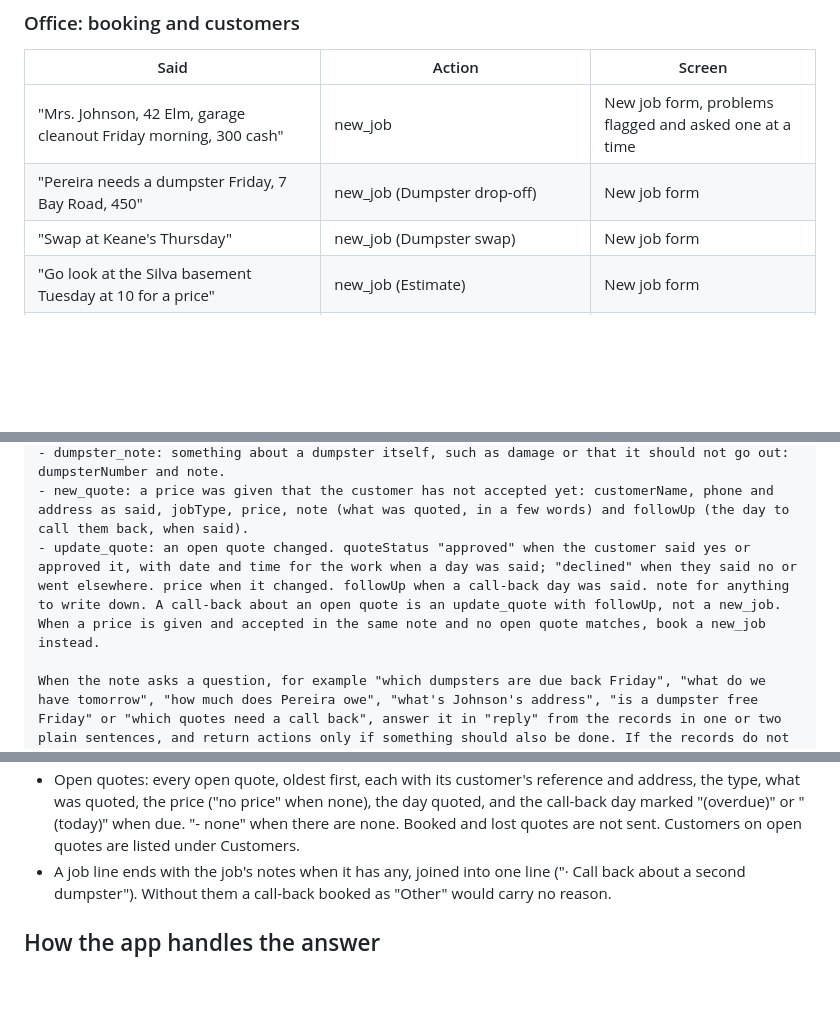
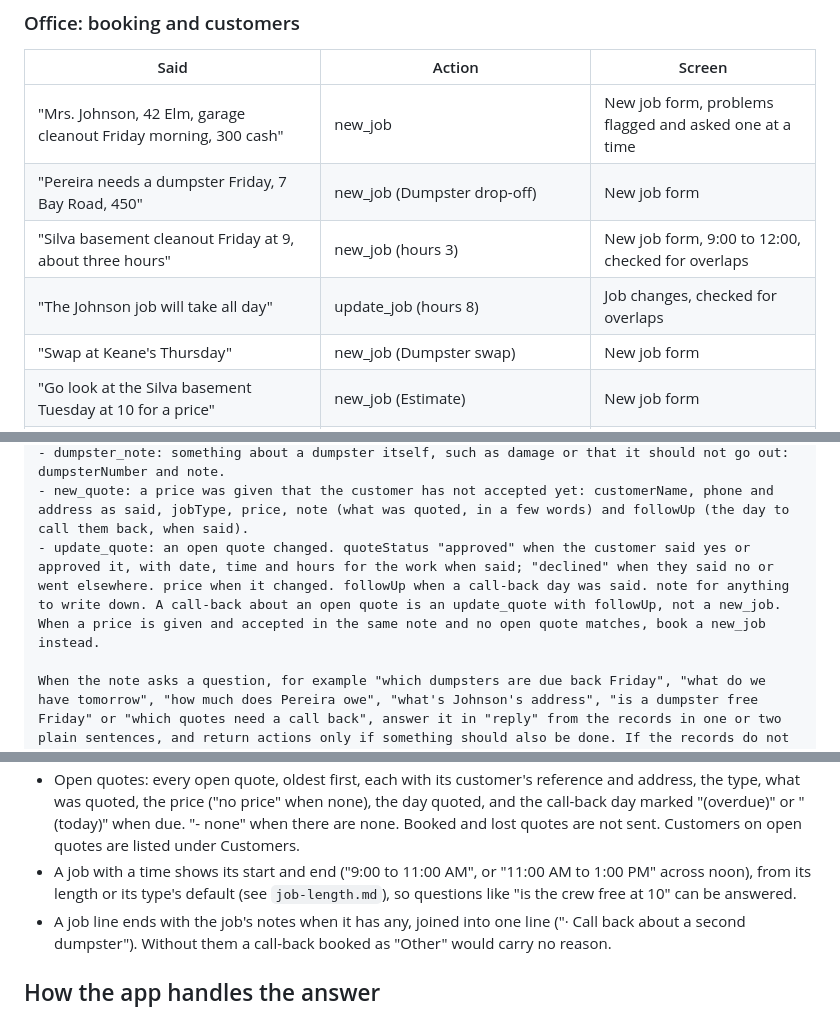
Before and after one commit to ksremedia-spec/Ace-junk-removal, a Markdown page: docs/assistant-actions.md, 3 parts joined by grey strips. Drawn GitHub-style; blank space fills up the shorter version.

```diff
--- a/docs/assistant-actions.md
+++ b/docs/assistant-actions.md
@@ -41,6 +41,8 @@ for it.
 | --- | --- | --- |
 | "Mrs. Johnson, 42 Elm, garage cleanout Friday morning, 300 cash" | new_job | New job form, problems flagged and asked one at a time |
 | "Pereira needs a dumpster Friday, 7 Bay Road, 450" | new_job (Dumpster drop-off) | New job form |
+| "Silva basement cleanout Friday at 9, about three hours" | new_job (hours 3) | New job form, 9:00 to 12:00, checked for overlaps |
+| "The Johnson job will take all day" | update_job (hours 8) | Job changes, checked for overlaps |
 | "Swap at Keane's Thursday" | new_job (Dumpster swap) | New job form |
 | "Go look at the Silva basement Tuesday at 10 for a price" | new_job (Estimate) | New job form |
 | "Call back Mrs. Smith Thursday about the second dumpster" | new_job (Other, note "Call back about the second dumpster") | New job form; shows on Today that day |
@@ -207,7 +210,7 @@ Actions:
 - update_rental: change a dumpster that is out: dueBack (kept longer or picked up sooner), price, agreedTons, newAddress (moved on the property or to another place), note.
 - dumpster_note: something about a dumpster itself, such as damage or that it should not go out: dumpsterNumber and note.
 - new_quote: a price was given that the customer has not accepted yet: customerName, phone and address as said, jobType, price, note (what was quoted, in a few words) and followUp (the day to call them back, when said).
-- update_quote: an open quote changed. quoteStatus "approved" when the customer said yes or approved it, with date and time for the work when a day was said; "declined" when they said no or went elsewhere. price when it changed. followUp when a call-back day was said. note for anything to write down. A call-back about an open quote is an update_quote with followUp, not a new_job. When a price is given and accepted in the same note and no open quote matches, book a new_job instead.
+- update_quote: an open quote changed. quoteStatus "approved" when the customer said yes or approved it, with date, time and hours for the work when said; "declined" when they said no or went elsewhere. price when it changed. followUp when a call-back day was said. note for anything to write down. A call-back about an open quote is an update_quote with followUp, not a new_job. When a price is given and accepted in the same note and no open quote matches, book a new_job instead.
 
 When the note asks a question, for example "which dumpsters are due back Friday", "what do we have tomorrow", "how much does Pereira owe", "what's Johnson's address", "is a dumpster free Friday" or "which quotes need a call back", answer it in "reply" from the records in one or two plain sentences, and return actions only if something should also be done. If the records do not hold the answer, say so.
 
@@ -264,6 +267,10 @@ Totals: owed $19,550 from 31 jobs; done this week $2,140 from 6 jobs; booked tod
   when none), the day quoted, and the call-back day marked "(overdue)" or
   "(today)" when due. "- none" when there are none. Booked and lost quotes
   are not sent. Customers on open quotes are listed under Customers.
+- A job with a time shows its start and end ("9:00 to 11:00 AM", or "11:00
+  AM to 1:00 PM" across noon), from its length or its type's default (see
+  `job-length.md`), so questions like "is the crew free at 10" can be
+  answered.
 - A job line ends with the job's notes when it has any, joined into one
   line ("· Call back about a second dumpster"). Without them a call-back
   booked as "Other" would carry no reason.
```
Also changed, not shown: other parts of docs/assistant-actions.md (+12 -6 lines), docs/job-length.md (added, +74 -0 lines).
